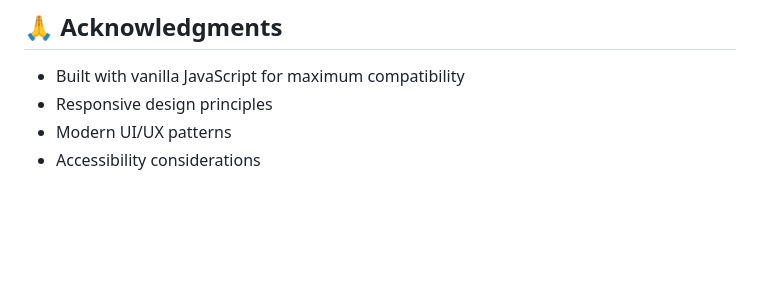
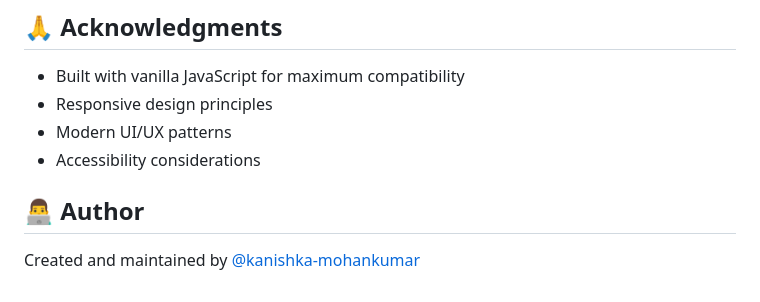
Before and after one commit to Kanishka-mohankumar/Shopping-Portal, a Markdown page: README.md, the part around the change. Rendered like a GitHub page; blank space fills up the shorter version.

```diff
--- a/README.md
+++ b/README.md
@@ -182,3 +182,7 @@ This project is licensed under the MIT License - see the [LICENSE](LICENSE) file
 - Responsive design principles
 - Modern UI/UX patterns
 - Accessibility considerations
+
+## 👨‍💻 Author
+
+Created and maintained by [@kanishka-mohankumar](https://github.com/kanishka-mohankumar)
```
